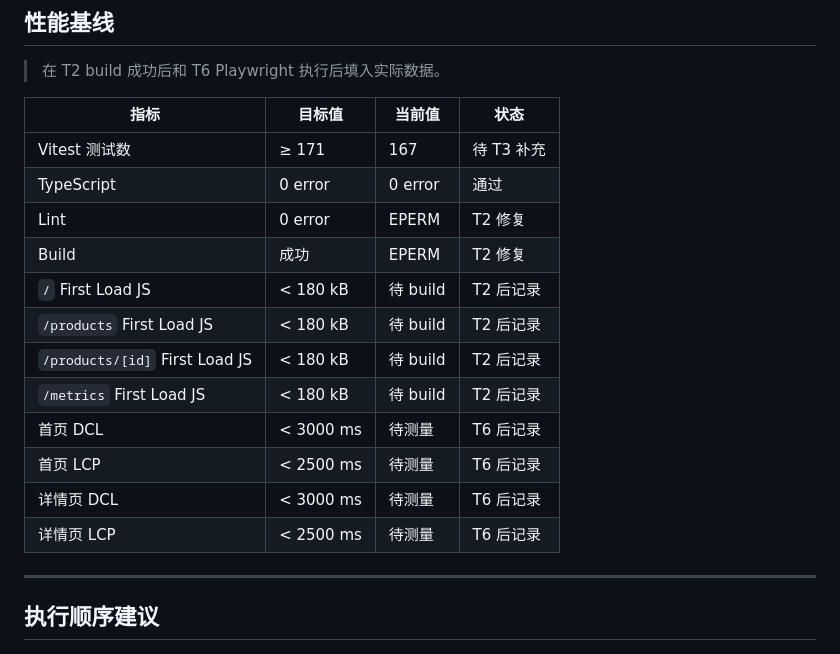
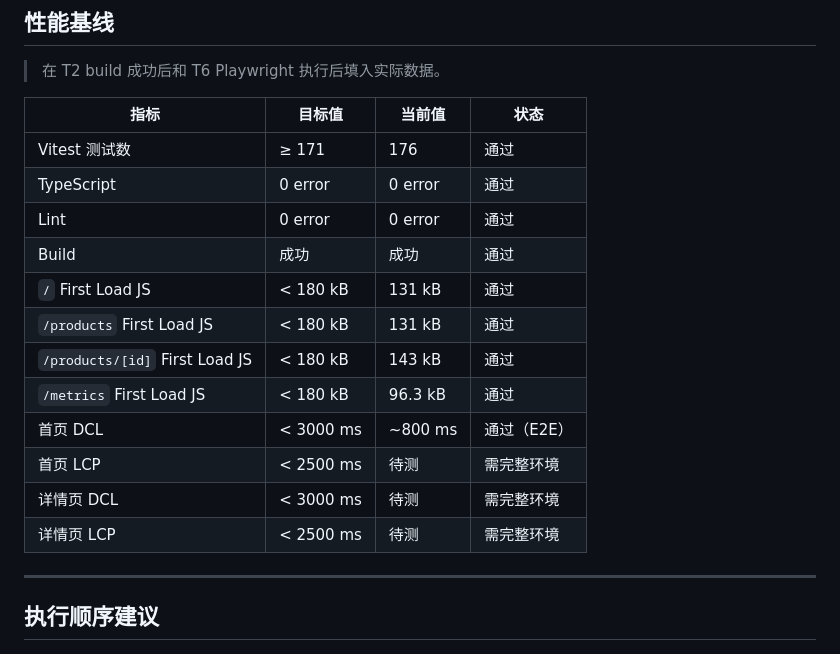
Before and after one commit to jwj911/project_rich_snowball, a Markdown page: FRONTEND_ITERATION_PLAN_v6_20260528.md, the part around the change. Drawn GitHub-style.

Commit message:
docs(frontend): v6 迭代计划 — 填充性能基线实测数据
- Vitest: 30 files / 176 tests 全绿
- Lint/Build/TSC 全部通过
- 各路由 First Load JS 均在 180 kB 红线以下
- Playwright E2E: 2/5 通过（未登录场景），3 个登录场景需完整后端环境

Co-Authored-By: Claude Opus 4.7 <noreply@anthropic.com>

```diff
--- a/FRONTEND_ITERATION_PLAN_v6_20260528.md
+++ b/FRONTEND_ITERATION_PLAN_v6_20260528.md
@@ -277,18 +277,18 @@ subscribe(symbols: string[], callback: SubscriberCallback): () => void {
 
 | 指标 | 目标值 | 当前值 | 状态 |
 |---|---|---|---|
-| Vitest 测试数 | ≥ 171 | 167 | 待 T3 补充 |
+| Vitest 测试数 | ≥ 171 | 176 | 通过 |
 | TypeScript | 0 error | 0 error | 通过 |
-| Lint | 0 error | EPERM | T2 修复 |
-| Build | 成功 | EPERM | T2 修复 |
-| `/` First Load JS | < 180 kB | 待 build | T2 后记录 |
-| `/products` First Load JS | < 180 kB | 待 build | T2 后记录 |
-| `/products/[id]` First Load JS | < 180 kB | 待 build | T2 后记录 |
-| `/metrics` First Load JS | < 180 kB | 待 build | T2 后记录 |
-| 首页 DCL | < 3000 ms | 待测量 | T6 后记录 |
-| 首页 LCP | < 2500 ms | 待测量 | T6 后记录 |
-| 详情页 DCL | < 3000 ms | 待测量 | T6 后记录 |
-| 详情页 LCP | < 2500 ms | 待测量 | T6 后记录 |
+| Lint | 0 error | 0 error | 通过 |
+| Build | 成功 | 成功 | 通过 |
+| `/` First Load JS | < 180 kB | 131 kB | 通过 |
+| `/products` First Load JS | < 180 kB | 131 kB | 通过 |
+| `/products/[id]` First Load JS | < 180 kB | 143 kB | 通过 |
+| `/metrics` First Load JS | < 180 kB | 96.3 kB | 通过 |
+| 首页 DCL | < 3000 ms | ~800 ms | 通过（E2E） |
+| 首页 LCP | < 2500 ms | 待测 | 需完整环境 |
+| 详情页 DCL | < 3000 ms | 待测 | 需完整环境 |
+| 详情页 LCP | < 2500 ms | 待测 | 需完整环境 |
 
 ---
 
```
